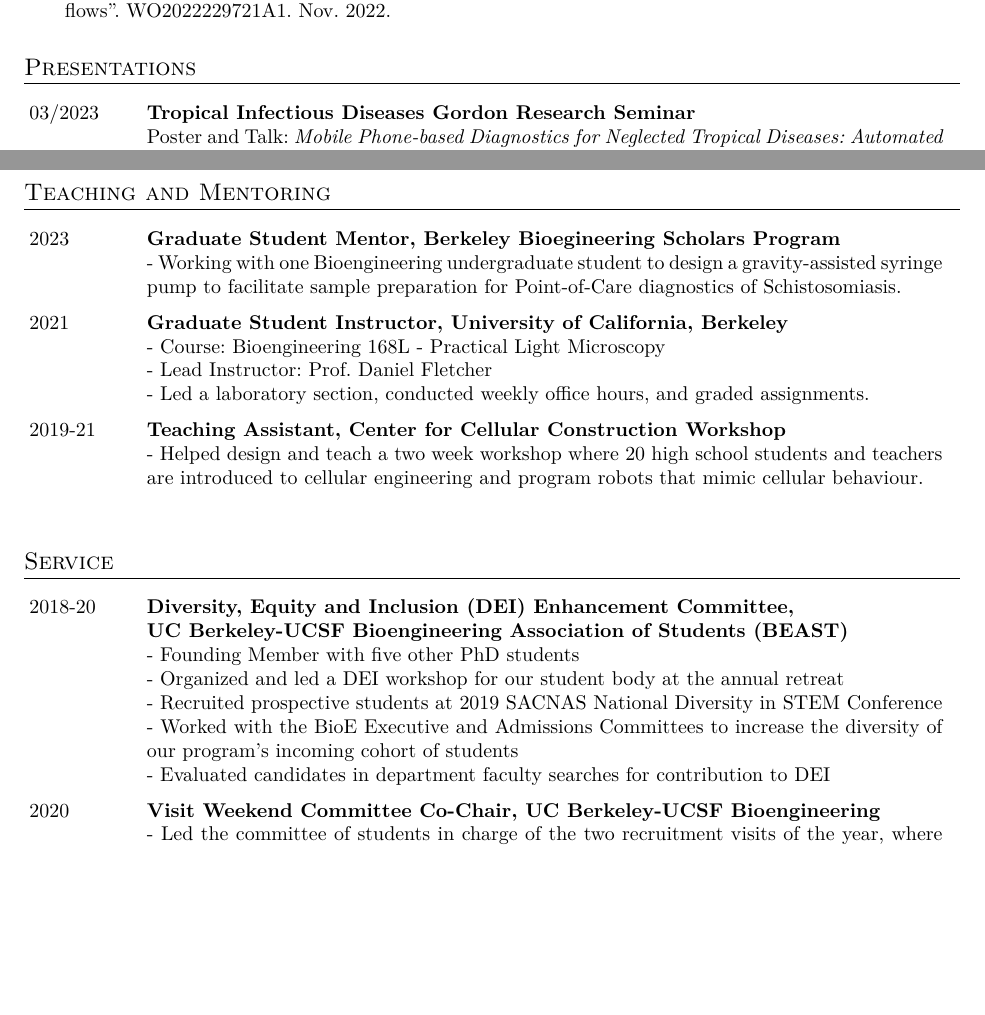
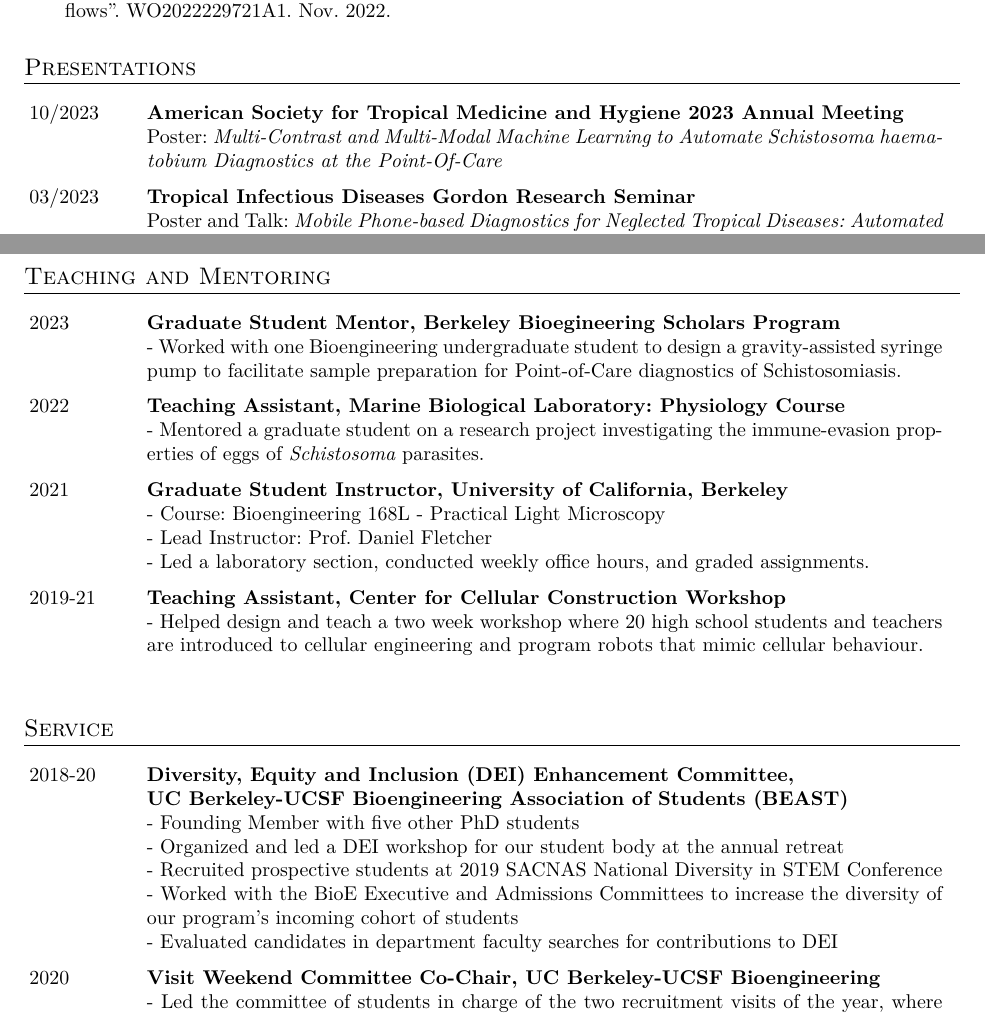
Before and after one commit to mariaddld/mariaddld.github.io, a LaTeX CV (docs/cv/cv.tex): two parts of pages 2 and 3 of 4, joined at a grey line, cut so that both start at the same text, the shorter picture padded with empty space. Compiled offline with XeLaTeX.

Commit message:
updated cv to June 2024

```diff
--- a/docs/cv/cv.tex
+++ b/docs/cv/cv.tex
@@ -80,6 +81,12 @@ Developing machine learning and mobile microscopy tools for the diagnosis of Neg
 
 
 \begin{tblSection}{Presentations}{0.1}{0.85}
+
+\leftbfrightsingle
+{10/2023}
+{American Society for Tropical Medicine and Hygiene 2023 Annual Meeting}
+{Poster: \textit{Multi-Contrast and Multi-Modal Machine Learning to Automate Schistosoma haematobium Diagnostics at the Point-Of-Care}}
+
 \leftbfrightsingle
 {03/2023}
 {Tropical Infectious Diseases Gordon Research Seminar}
@@ -127,7 +134,13 @@ Developing machine learning and mobile microscopy tools for the diagnosis of Neg
 \leftbfrightsingle
 {2023}
 {Graduate Student Mentor, Berkeley Bioegineering Scholars Program}
-{- Working with one Bioengineering undergraduate student to design a gravity-assisted syringe pump to facilitate sample preparation for Point-of-Care diagnostics of Schistosomiasis.}
+{- Worked with one Bioengineering undergraduate student to design a gravity-assisted syringe pump to facilitate sample preparation for Point-of-Care diagnostics of Schistosomiasis.}
+
+\leftbfrightsingle
+{2022}
+{Teaching Assistant, Marine Biological Laboratory: Physiology Course}
+{- Mentored a graduate student on a research project investigating the immune-evasion properties of eggs of \textit{Schistosoma} parasites.}
+
 
 \leftbfrightsingle
 {2021}
@@ -153,7 +166,7 @@ Developing machine learning and mobile microscopy tools for the diagnosis of Neg
 {- Organized and led a DEI workshop for our student body at the annual retreat}
 {- Recruited prospective students at 2019 SACNAS National Diversity in STEM Conference}
 {- Worked with the BioE Executive and Admissions Committees to increase the diversity of our program's incoming cohort of students}
-{- Evaluated candidates in department faculty searches for contribution to DEI}
+{- Evaluated candidates in department faculty searches for contributions to DEI}
 
 \leftbfrightsingle
 {2020}
```
Also changed, not shown: docs/cv/cv.bbl (added), docs/cv/cv.pdf, docs/cv/cv.tex (7 more changed lines), 9 other files.
